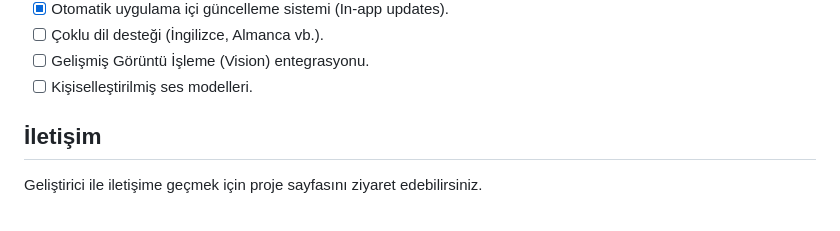
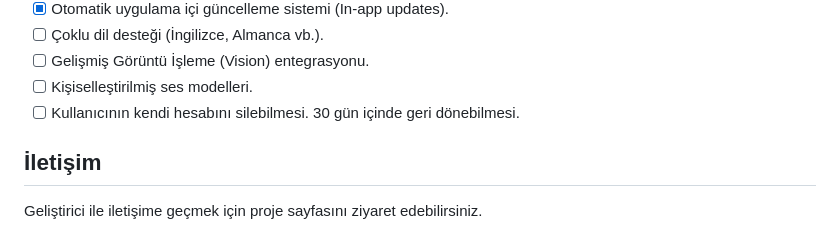
Before and after one commit to Memati8383/Niko-AI, a Markdown page: Niko Mobile App/README.md, the part around the change. Rendered like a GitHub page.

```diff
--- a/Niko Mobile App/README.md
+++ b/Niko Mobile App/README.md
@@ -149,6 +149,7 @@ Proje içerisindeki temel dosyalar ve görevleri şunlardır:
 - [ ] Çoklu dil desteği (İngilizce, Almanca vb.).
 - [ ] Gelişmiş Görüntü İşleme (Vision) entegrasyonu.
 - [ ] Kişiselleştirilmiş ses modelleri.
+- [ ] Kullanıcının kendi hesabını silebilmesi. 30 gün içinde geri dönebilmesi.
 
 ## İletişim
 
```
